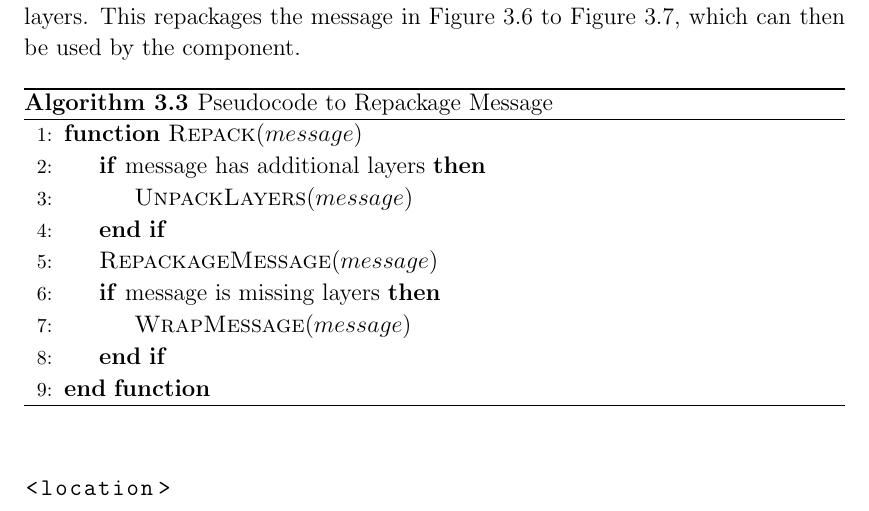
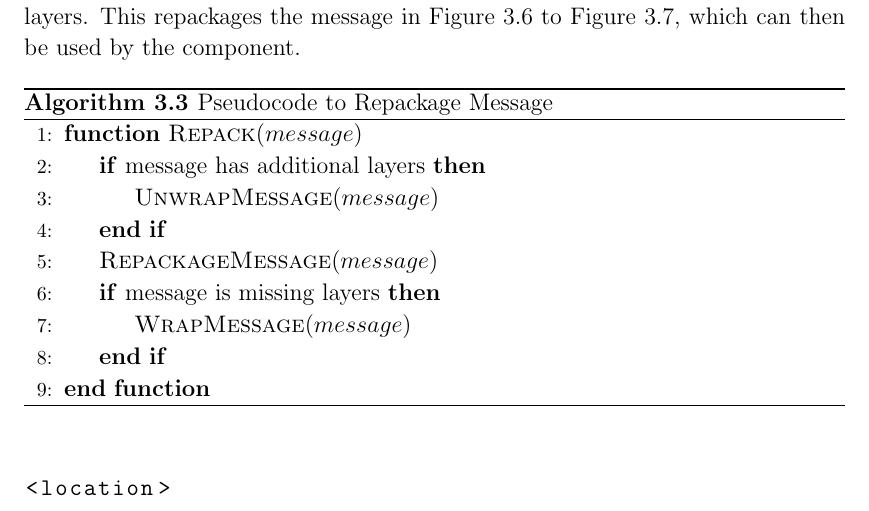
Before and after one commit to tomcsmith1990/sbus-android, a LaTeX thesis (SBUS-Android/diss/diss.tex): part of page 28 of 67, cut so that both start at the same text. Compiled offline with pdfLaTeX.

Commit message:
Diss: rename part of repack algorithm for clarity

```diff
--- a/SBUS-Android/diss/diss.tex
+++ b/SBUS-Android/diss/diss.tex
@@ -791,7 +791,7 @@ This repackages the message in Figure \ref{fig:locationmessage} to Figure \ref{f
 \begin{algorithmic}[1]
 \Function{Repack}{$message$}
 	\If{message has additional layers}
-		\State \Call{UnpackLayers}{$message$}
+		\State \Call{UnwrapMessage}{$message$}
 	\EndIf
 
 	\State \Call{RepackageMessage}{$message$}
```
